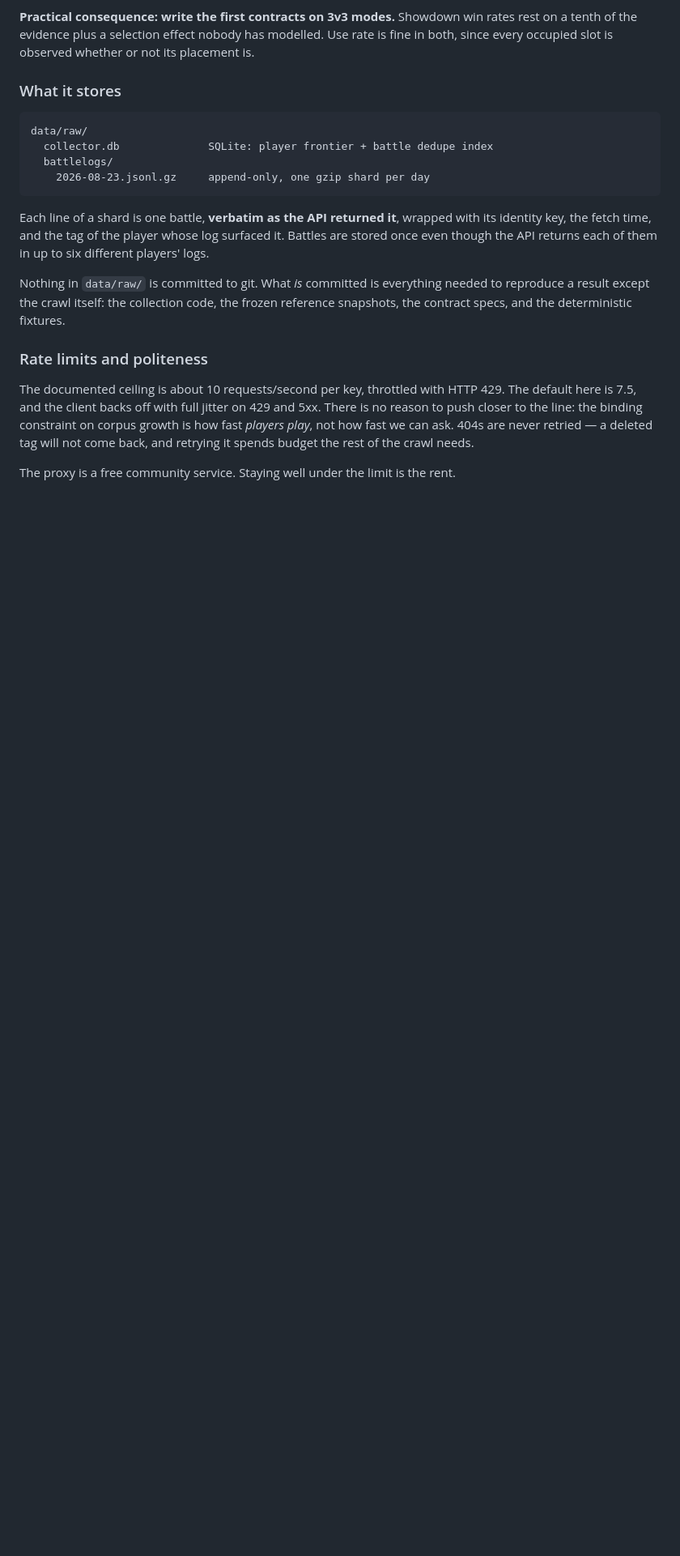
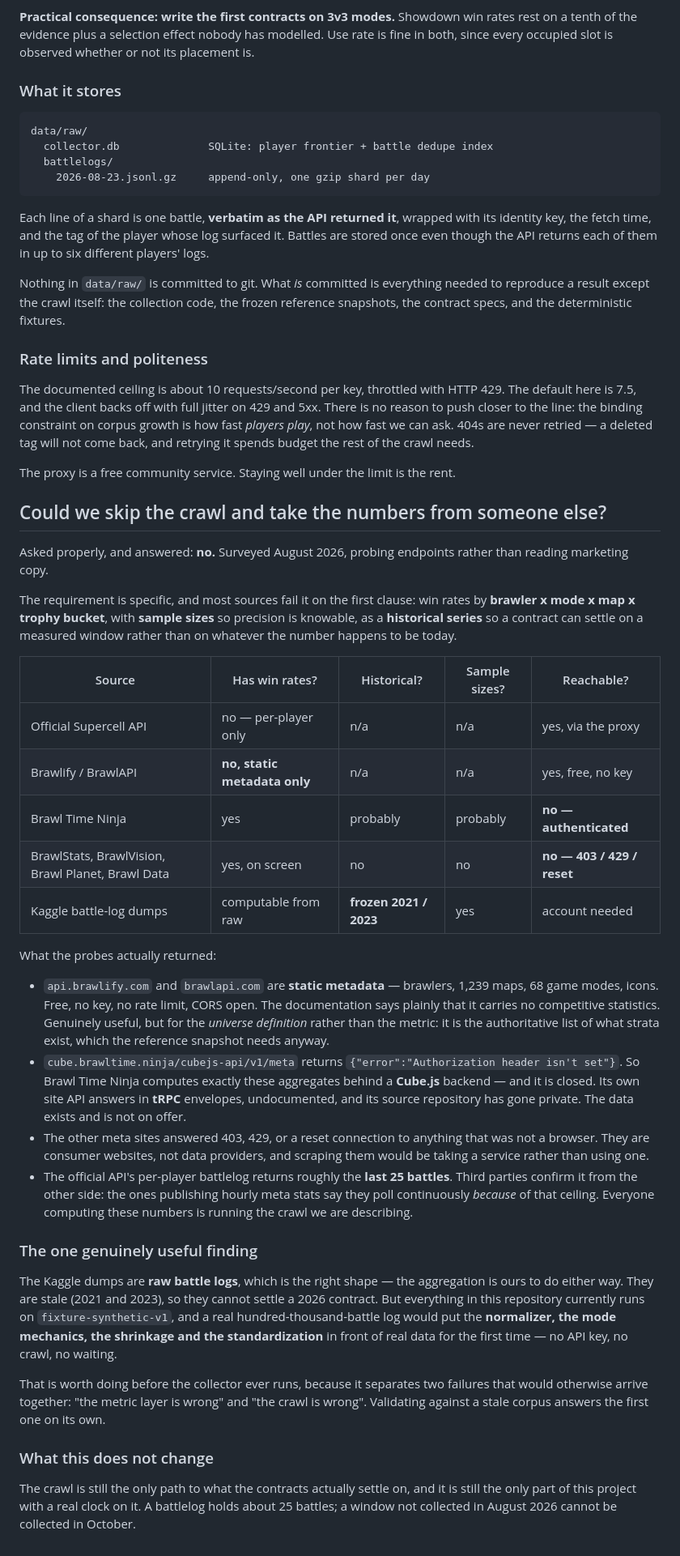
Before and after one commit to Haripratiik/artificial-brawlstars-exchange, a Markdown page: docs/collector.md, the part around the change. Shown at 81% size. GitHub-like rendering; blank space fills up the shorter version.

Commit message:
Survey the alternatives to running our own crawl; none of them work
Probed rather than assumed, and the answer is no. Brawlify and BrawlAPI are
static metadata by their own documentation -- brawlers, maps, game modes -- and
carry no win rates at all. Brawl Time Ninja does compute exactly the aggregates
we want, and cube.brawltime.ninja answers "Authorization header isn't set": a
Cube.js backend that is closed, fronted by an undocumented tRPC API, with its
source repository now private. The remaining meta sites returned 403, 429 or a
reset connection to anything that was not a browser; they are consumer websites,
not data providers. The official API still exposes only a per-player battlelog of
about 25 battles, which the third parties confirm from the other side -- they
poll hourly precisely because of that ceiling.

One finding is worth acting on. The Kaggle dumps are raw battle logs, which is
the right shape even though they are frozen at 2021 and 2023. Everything here
runs on fixture-synthetic-v1 today, so feeding a real hundred-thousand-battle log
through the normalizer and the estimator would put the metric layer in front of
real data for the first time with no key and no crawl -- and would separate "the
metric layer is wrong" from "the crawl is wrong" before those two can arrive
together.

None of it changes the deadline. A battlelog holds 25 battles, so a window not
collected in August 2026 cannot be collected in October.

Co-Authored-By: Claude Opus 5 <noreply@anthropic.com>

```diff
--- a/docs/collector.md
+++ b/docs/collector.md
@@ -533,3 +533,59 @@ fast we can ask. 404s are never retried — a deleted tag will not come back, an
 budget the rest of the crawl needs.
 
 The proxy is a free community service. Staying well under the limit is the rent.
+
+## Could we skip the crawl and take the numbers from someone else?
+
+Asked properly, and answered: **no.** Surveyed August 2026, probing endpoints rather
+than reading marketing copy.
+
+The requirement is specific, and most sources fail it on the first clause: win rates by
+**brawler x mode x map x trophy bucket**, with **sample sizes** so precision is knowable,
+as a **historical series** so a contract can settle on a measured window rather than on
+whatever the number happens to be today.
+
+| Source | Has win rates? | Historical? | Sample sizes? | Reachable? |
+|---|---|---|---|---|
+| Official Supercell API | no — per-player only | n/a | n/a | yes, via the proxy |
+| Brawlify / BrawlAPI | **no, static metadata only** | n/a | n/a | yes, free, no key |
+| Brawl Time Ninja | yes | probably | probably | **no — authenticated** |
+| BrawlStats, BrawlVision, Brawl Planet, Brawl Data | yes, on screen | no | no | **no — 403 / 429 / reset** |
+| Kaggle battle-log dumps | computable from raw | **frozen 2021 / 2023** | yes | account needed |
+
+What the probes actually returned:
+
+* `api.brawlify.com` and `brawlapi.com` are **static metadata** — brawlers, 1,239 maps,
+  68 game modes, icons. Free, no key, no rate limit, CORS open. The documentation says
+  plainly that it carries no competitive statistics. Genuinely useful, but for the
+  *universe definition* rather than the metric: it is the authoritative list of what
+  strata exist, which the reference snapshot needs anyway.
+* `cube.brawltime.ninja/cubejs-api/v1/meta` returns `{"error":"Authorization header
+  isn't set"}`. So Brawl Time Ninja computes exactly these aggregates behind a **Cube.js**
+  backend — and it is closed. Its own site API answers in **tRPC** envelopes, undocumented,
+  and its source repository has gone private. The data exists and is not on offer.
+* The other meta sites answered 403, 429, or a reset connection to anything that was not
+  a browser. They are consumer websites, not data providers, and scraping them would be
+  taking a service rather than using one.
+* The official API's per-player battlelog returns roughly the **last 25 battles**. Third
+  parties confirm it from the other side: the ones publishing hourly meta stats say they
+  poll continuously *because* of that ceiling. Everyone computing these numbers is
+  running the crawl we are describing.
+
+### The one genuinely useful finding
+
+The Kaggle dumps are **raw battle logs**, which is the right shape — the aggregation is
+ours to do either way. They are stale (2021 and 2023), so they cannot settle a 2026
+contract. But everything in this repository currently runs on `fixture-synthetic-v1`,
+and a real hundred-thousand-battle log would put the **normalizer, the mode mechanics,
+the shrinkage and the standardization** in front of real data for the first time — no
+API key, no crawl, no waiting.
+
+That is worth doing before the collector ever runs, because it separates two failures
+that would otherwise arrive together: "the metric layer is wrong" and "the crawl is
+wrong". Validating against a stale corpus answers the first one on its own.
+
+### What this does not change
+
+The crawl is still the only path to what the contracts actually settle on, and it is
+still the only part of this project with a real clock on it. A battlelog holds about
+25 battles; a window not collected in August 2026 cannot be collected in October.
```
